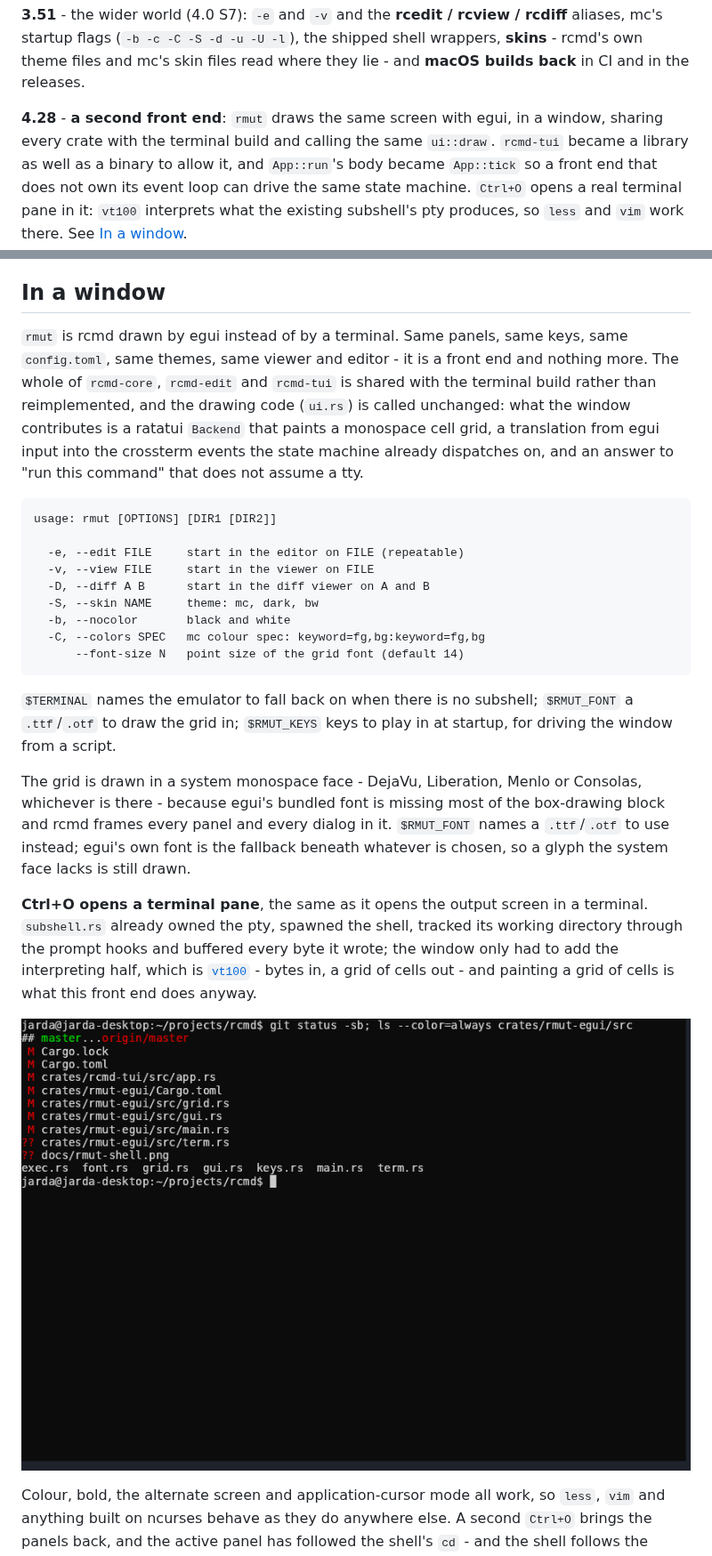
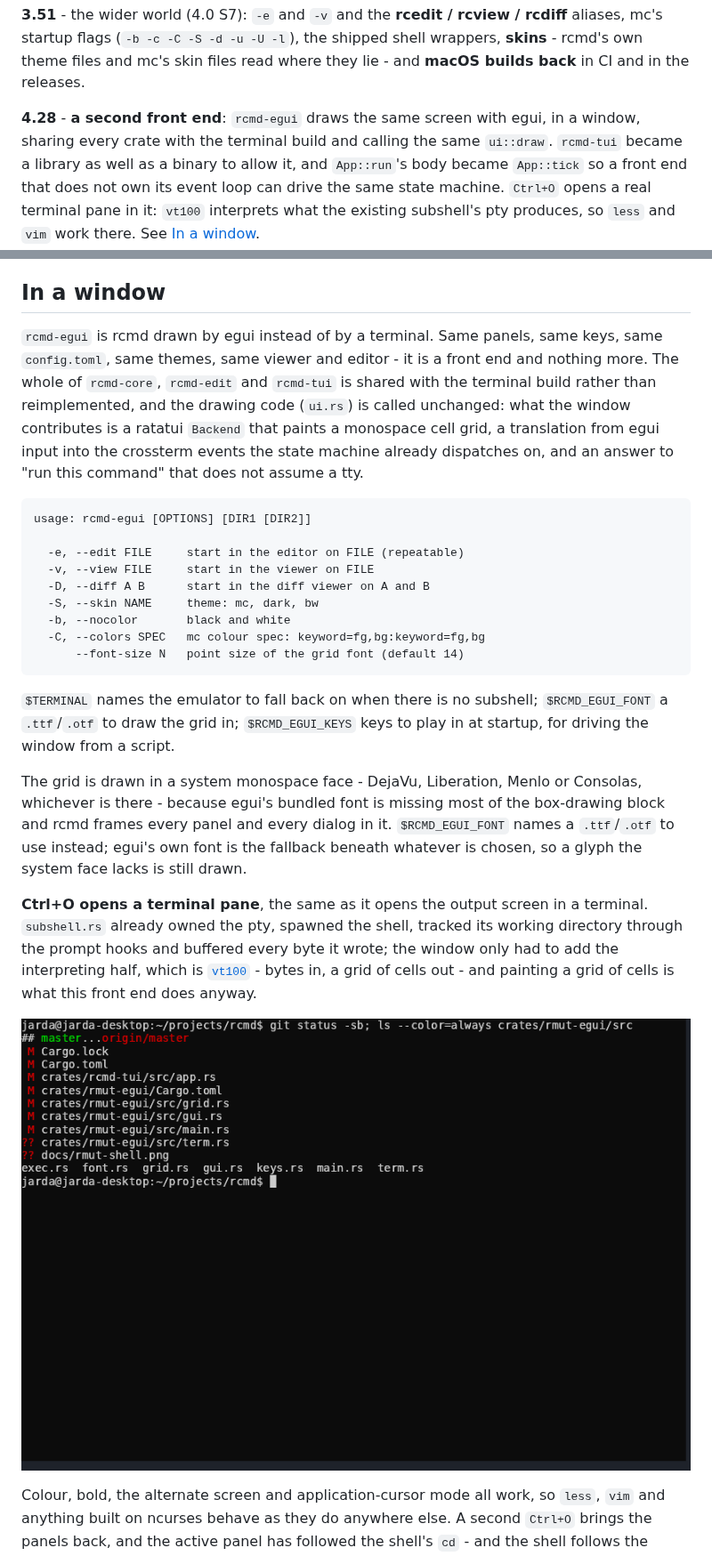
Before and after one commit to jaroslavpachola/rcmd, a Markdown page: README.md, 2 parts joined by grey strips. Shown at 89% size. Rendered like a GitHub page.

````diff
--- a/README.md
+++ b/README.md
@@ -88,8 +88,8 @@ the two panel menus act on their own panel whichever one has the focus.
 rcmd's own theme files and mc's skin files read where they lie - and
 **macOS builds back** in CI and in the releases.
 
-**4.28** - **a second front end**: `rmut` draws the same screen with
-egui, in a window, sharing every crate with the terminal build and
+**4.28** - **a second front end**: `rcmd-egui` draws the same screen
+with egui, in a window, sharing every crate with the terminal build and
 calling the same `ui::draw`. `rcmd-tui` became a library as well as a
 binary to allow it, and `App::run`'s body became `App::tick` so a front
 end that does not own its event loop can drive the same state machine.
@@ -214,9 +214,9 @@ exactly where it was.
 
 ## In a window
 
-`rmut` is rcmd drawn by egui instead of by a terminal. Same panels, same
-keys, same `config.toml`, same themes, same viewer and editor - it is a
-front end and nothing more. The whole of `rcmd-core`, `rcmd-edit` and
+`rcmd-egui` is rcmd drawn by egui instead of by a terminal. Same
+panels, same keys, same `config.toml`, same themes, same viewer and
+editor - it is a front end and nothing more. The whole of `rcmd-core`, `rcmd-edit` and
 `rcmd-tui` is shared with the terminal build rather than reimplemented,
 and the drawing code (`ui.rs`) is called unchanged: what the window
 contributes is a ratatui `Backend` that paints a monospace cell grid, a
@@ -225,7 +225,7 @@ already dispatches on, and an answer to "run this command" that does not
 assume a tty.
 
 ```
-usage: rmut [OPTIONS] [DIR1 [DIR2]]
+usage: rcmd-egui [OPTIONS] [DIR1 [DIR2]]
 
   -e, --edit FILE     start in the editor on FILE (repeatable)
   -v, --view FILE     start in the viewer on FILE
@@ -237,15 +237,16 @@ usage: rmut [OPTIONS] [DIR1 [DIR2]]
 ```
 
 `$TERMINAL` names the emulator to fall back on when there is no
-subshell; `$RMUT_FONT` a `.ttf`/`.otf` to draw the grid in; `$RMUT_KEYS`
-keys to play in at startup, for driving the window from a script.
+subshell; `$RCMD_EGUI_FONT` a `.ttf`/`.otf` to draw the grid in;
+`$RCMD_EGUI_KEYS` keys to play in at startup, for driving the window
+from a script.
 
 The grid is drawn in a system monospace face - DejaVu, Liberation, Menlo
 or Consolas, whichever is there - because egui's bundled font is missing
 most of the box-drawing block and rcmd frames every panel and every
-dialog in it. `$RMUT_FONT` names a `.ttf`/`.otf` to use instead; egui's
-own font is the fallback beneath whatever is chosen, so a glyph the
-system face lacks is still drawn.
+dialog in it. `$RCMD_EGUI_FONT` names a `.ttf`/`.otf` to use instead;
+egui's own font is the fallback beneath whatever is chosen, so a glyph
+the system face lacks is still drawn.
 
 **Ctrl+O opens a terminal pane**, the same as it opens the output
 screen in a terminal. `subshell.rs` already owned the pty, spawned the
@@ -255,8 +256,8 @@ interpreting half, which is [`vt100`](https://crates.io/crates/vt100) -
 bytes in, a grid of cells out - and painting a grid of cells is what
 this front end does anyway.
 
-![rmut: git status and ls in the embedded terminal
-pane](docs/rmut-shell.png)
+![rcmd-egui: git status and ls in the embedded terminal
+pane](docs/rcmd-egui-shell.png)
 
 Colour, bold, the alternate screen and application-cursor mode all
 work, so `less`, `vim` and anything built on ncurses behave as they do
````
Also changed, not shown: other parts of README.md (+15 -15 lines), CHANGELOG.md (+10 -0 lines), docs/rcmd-egui-shell.png (renamed from docs/rmut-shell.png), docs/rcmd-egui.png (renamed from docs/rmut.png), 8 other files.
